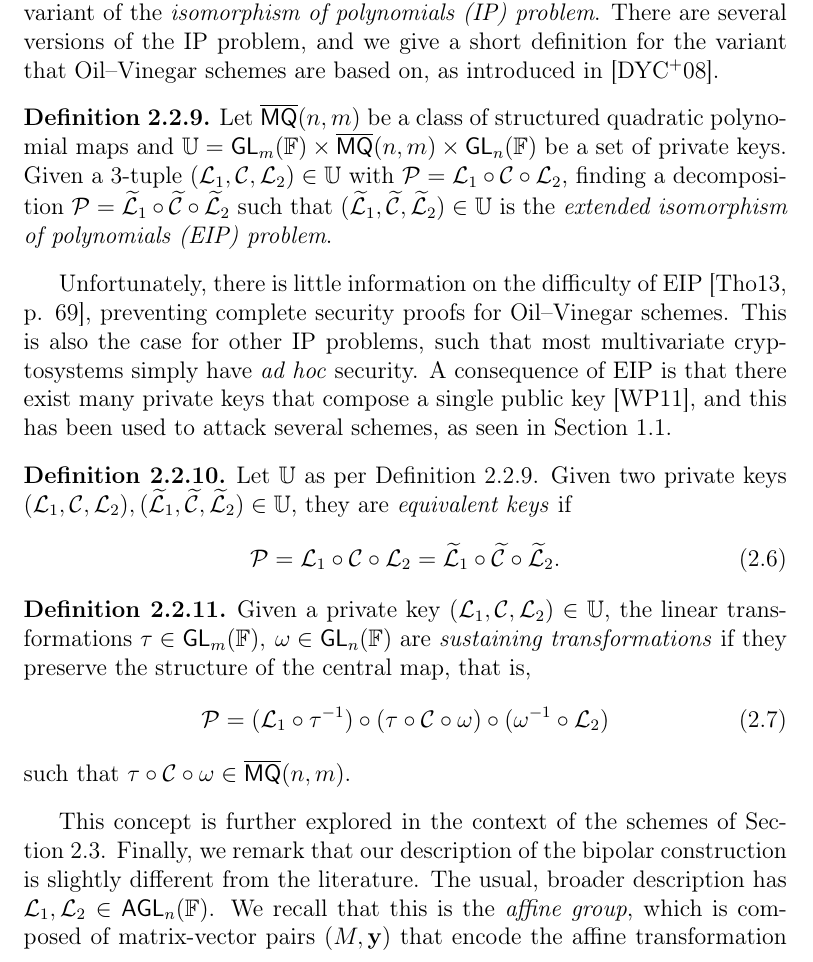
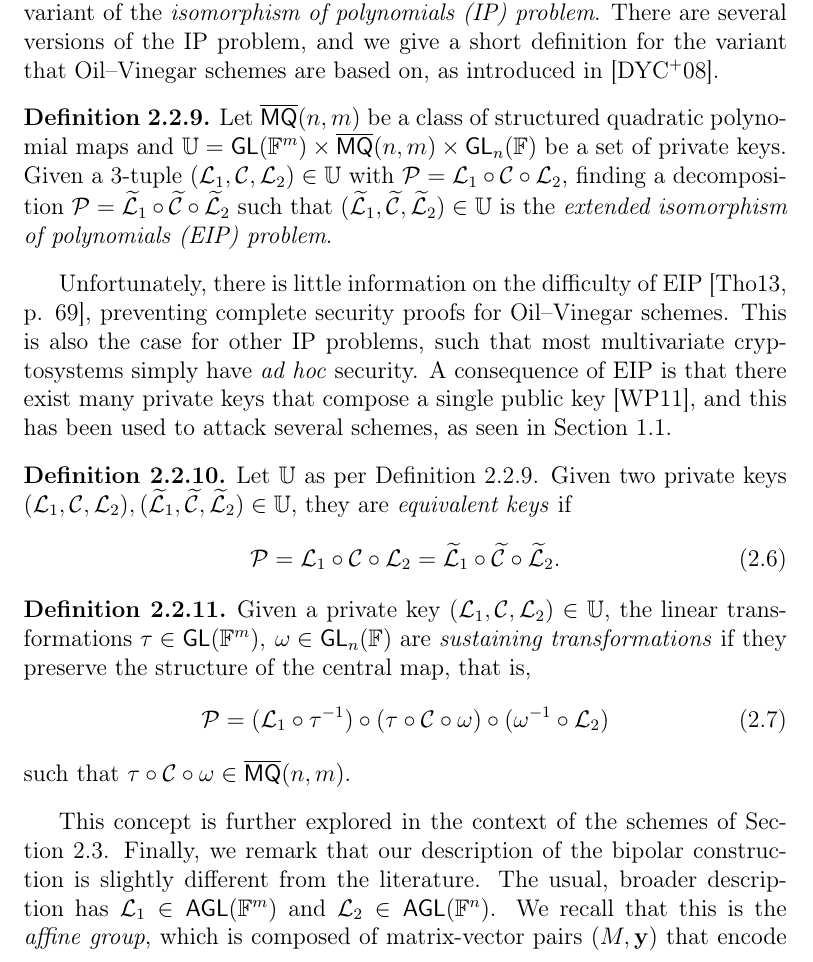
Before and after one commit to zambonin/msc, a LaTeX thesis (main.tex): part of page 20 of 53, cut so that both start at the same text. Compiled offline with pdfLaTeX.

Commit message:
overleaf_to_git: update main.tex from r8690 to r8700

```diff
--- a/main.tex
+++ b/main.tex
@@ -450,7 +450,7 @@ The bipolar construction can be extended to work differently from the main idea
 While very elegant, the bipolar construction yields a situation in which derived schemes are not exclusively based on Definition~\ref{def:posso}. There exist signature schemes constructed via the Fiat--Shamir transformation which only depend on \textsf{PoSSo} such as MQDSS~\cite{Chen:201612}, but their efficiency is lacking compared to schemes based on the bipolar construction. Consequently, a scheme using the bipolar construction is also based on some variant of the \emph{isomorphism of polynomials (IP) problem}. There are several versions of the IP problem, and we give a short definition for the variant that Oil--Vinegar schemes are based on, as introduced in~\cite{Ding:200806}.
 
 \begin{definition}\label{def:eip}
-  Let $\overline{\mathsf{MQ}}(n, m)$ be a class of structured quadratic polynomial maps and $\mathbb{U} = \mathsf{GL}_{m}(\mathbb{F}) \times \overline{\mathsf{MQ}}(n, m) \times \mathsf{GL}_{n}(\mathbb{F})$ be a set of private keys. Given a $3$-tuple $(\mathcal{L}_{1}, \mathcal{C}, \mathcal{L}_{2}) \in \mathbb{U}$ with $\mathcal{P} = \mathcal{L}_{1} \circ \mathcal{C} \circ \mathcal{L}_{2}$, finding a decomposition $\mathcal{P} = \widetilde{\mathcal{L}}_{1} \circ \widetilde{\mathcal{C}} \circ \widetilde{\mathcal{L}}_{2}$ such that $(\widetilde{\mathcal{L}}_{1}, \widetilde{\mathcal{C}}, \widetilde{\mathcal{L}}_{2}) \in \mathbb{U}$ is the \emph{extended isomorphism of polynomials (EIP) problem}.
+  Let $\overline{\mathsf{MQ}}(n, m)$ be a class of structured quadratic polynomial maps and $\mathbb{U} = \mathsf{GL}(\mathbb{F}^{m}) \times \overline{\mathsf{MQ}}(n, m) \times \mathsf{GL}_{n}(\mathbb{F})$ be a set of private keys. Given a $3$-tuple $(\mathcal{L}_{1}, \mathcal{C}, \mathcal{L}_{2}) \in \mathbb{U}$ with $\mathcal{P} = \mathcal{L}_{1} \circ \mathcal{C} \circ \mathcal{L}_{2}$, finding a decomposition $\mathcal{P} = \widetilde{\mathcal{L}}_{1} \circ \widetilde{\mathcal{C}} \circ \widetilde{\mathcal{L}}_{2}$ such that $(\widetilde{\mathcal{L}}_{1}, \widetilde{\mathcal{C}}, \widetilde{\mathcal{L}}_{2}) \in \mathbb{U}$ is the \emph{extended isomorphism of polynomials (EIP) problem}.
 \end{definition}
 
 Unfortunately, there is little information on the difficulty of EIP~\cite[p. 69]{Thomae:201306}, preventing complete security proofs for Oil--Vinegar schemes. This is also the case for other IP problems, such that most multivariate cryptosystems simply have \emph{ad hoc} security. A consequence of EIP is that there exist many private keys that compose a single public key~\cite{Wolf:201104}, and this has been used to attack several schemes, as seen in Section~\ref{sec:related}.
@@ -464,14 +464,14 @@ Unfortunately, there is little information on the difficulty of EIP~\cite[p. 69]
 \end{definition}
 
 \begin{definition}\label{def:sustainer}
-  Given a private key $(\mathcal{L}_{1}, \mathcal{C}, \mathcal{L}_{2}) \in \mathbb{U}$, the linear transformations $\tau \in \mathsf{GL}_{m}(\mathbb{F}),\: \omega \in \mathsf{GL}_{n}(\mathbb{F})$ are \emph{sustaining transformations} if they preserve the structure of the central map, that is,
+  Given a private key $(\mathcal{L}_{1}, \mathcal{C}, \mathcal{L}_{2}) \in \mathbb{U}$, the linear transformations $\tau \in \mathsf{GL}(\mathbb{F}^{m}),\: \omega \in \mathsf{GL}_{n}(\mathbb{F})$ are \emph{sustaining transformations} if they preserve the structure of the central map, that is,
   \begin{align}
     \mathcal{P} = (\mathcal{L}_{1} \circ \tau^{-1}) \circ (\tau \circ \mathcal{C} \circ \omega) \circ (\omega^{-1} \circ \mathcal{L}_{2})
   \end{align}
   such that $\tau \circ \mathcal{C} \circ \omega \in \overline{\mathsf{MQ}}(n, m)$.
 \end{definition}
 
-This concept is further explored in the context of the schemes of Section~\ref{sec:ov}. Finally, we remark that our description of the bipolar construction is slightly different from the literature. The usual, broader description has $\mathcal{L}_{1}, \mathcal{L}_{2} \in \mathsf{AGL}_{n}(\mathbb{F})$. We recall that this is the \emph{affine group}, which is composed of matrix-vector pairs $(M, \mathbf{y})$ that encode the affine transformation $\mathbf{x} \mapsto M\mathbf{x} \bm{+} \mathbf{y}$. By setting the translation vector $\mathbf{y} = (0, \dots, 0)$, we get a linear transformation. However, it is argued in~\cite[Remark 3.1]{Wolf:201104} that due to the theory of equivalent keys, it is not relevant to the security of most schemes based on the bipolar construction if $\mathcal{L}_{1}$ and $\mathcal{L}_{2}$ are linear instead of affine transformations. Hence, our description of the bipolar construction is based on this technical result.
+This concept is further explored in the context of the schemes of Section~\ref{sec:ov}. Finally, we remark that our description of the bipolar construction is slightly different from the literature. The usual, broader description has $\mathcal{L}_{1} \in \mathsf{AGL}(\mathbb{F}^{m})$ and $\mathcal{L}_{2} \in \mathsf{AGL}(\mathbb{F}^{n})$. We recall that this is the \emph{affine group}, which is composed of matrix-vector pairs $(M, \mathbf{y})$ that encode the affine transformation $\mathbf{x} \mapsto M\mathbf{x} \bm{+} \mathbf{y}$. By setting the translation vector $\mathbf{y} = (0, \dots, 0)$, we get a linear transformation. However, it is argued in~\cite[Remark 3.1]{Wolf:201104} that due to the theory of equivalent keys, it is not relevant to the security of most schemes based on the bipolar construction if $\mathcal{L}_{1}$ and $\mathcal{L}_{2}$ are linear instead of affine transformations. Hence, our description of the bipolar construction is based on this technical result.
 
 Furthermore, there is independent evidence of this fact for the schemes presented in Section~\ref{sec:ov}. It is argued in~\cite[Lemmata 3.2, 3.10, 3.19]{Thomae:201306} that some IP problems modelled to represent Oil--Vinegar schemes are no harder to solve using linear transformations in place of affine ones. As a consequence, the polynomials in the central map must be homogeneous quadratic. Moreover, there exist works that confirm homogeneous quadratic maps and linear transformations are safe both in UOV~\cite[Section 5]{Kipnis:199808}~\cite[Section 3.1]{Braeken:200502} and Rainbow~\cite[Section 3.1]{Ding:201901}.
 
```
Also changed, not shown: main.tex (6 more changed lines).
